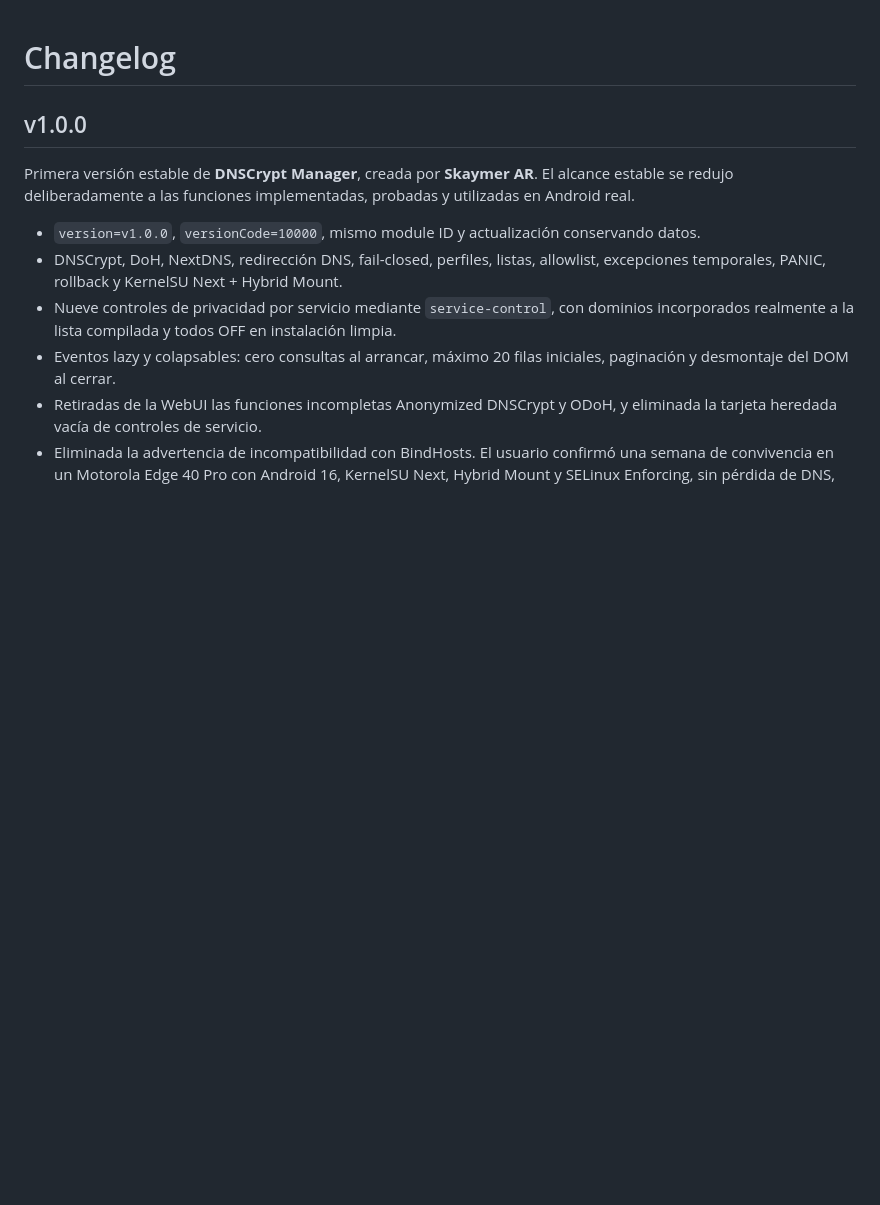
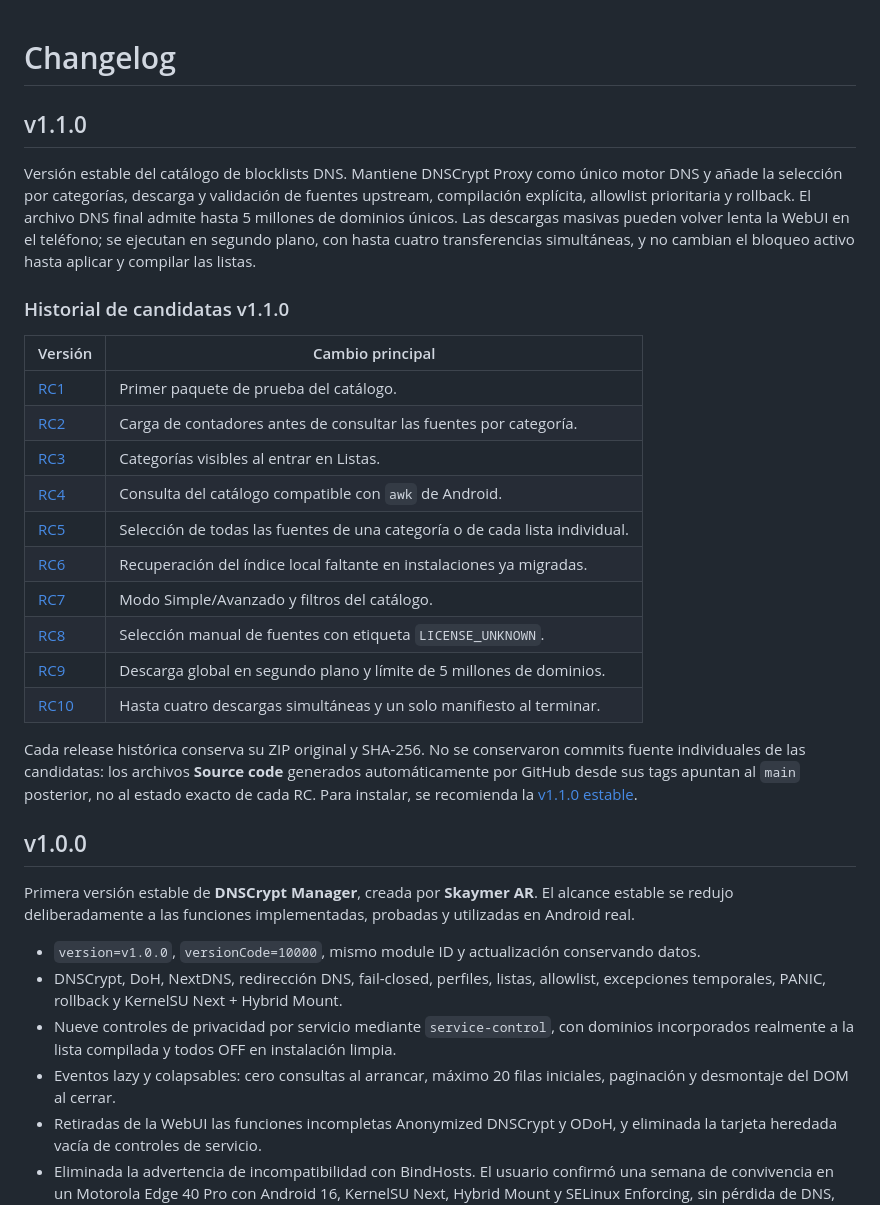
Before and after one commit to Skaymer-AR/DNSCrypt-Manager-WebUI, a Markdown page: CHANGELOG.md, the part around the change. Drawn GitHub-style; blank space fills up the shorter version.

Commit message:
docs: archive v1.1.0 RC1–RC10 release history

```diff
--- a/CHANGELOG.md
+++ b/CHANGELOG.md
@@ -1,4 +1,35 @@
 # Changelog
+
+## v1.1.0
+
+Versión estable del catálogo de blocklists DNS. Mantiene DNSCrypt Proxy como
+único motor DNS y añade la selección por categorías, descarga y validación de
+fuentes upstream, compilación explícita, allowlist prioritaria y rollback. El
+archivo DNS final admite hasta 5 millones de dominios únicos. Las descargas
+masivas pueden volver lenta la WebUI en el teléfono; se ejecutan en segundo
+plano, con hasta cuatro transferencias simultáneas, y no cambian el bloqueo
+activo hasta aplicar y compilar las listas.
+
+### Historial de candidatas v1.1.0
+
+| Versión | Cambio principal |
+| --- | --- |
+| [RC1](https://github.com/Skaymer-AR/DNSCrypt-Manager-WebUI/releases/tag/v1.1.0-rc1) | Primer paquete de prueba del catálogo. |
+| [RC2](https://github.com/Skaymer-AR/DNSCrypt-Manager-WebUI/releases/tag/v1.1.0-rc2) | Carga de contadores antes de consultar las fuentes por categoría. |
+| [RC3](https://github.com/Skaymer-AR/DNSCrypt-Manager-WebUI/releases/tag/v1.1.0-rc3) | Categorías visibles al entrar en Listas. |
+| [RC4](https://github.com/Skaymer-AR/DNSCrypt-Manager-WebUI/releases/tag/v1.1.0-rc4) | Consulta del catálogo compatible con `awk` de Android. |
+| [RC5](https://github.com/Skaymer-AR/DNSCrypt-Manager-WebUI/releases/tag/v1.1.0-rc5) | Selección de todas las fuentes de una categoría o de cada lista individual. |
+| [RC6](https://github.com/Skaymer-AR/DNSCrypt-Manager-WebUI/releases/tag/v1.1.0-rc6) | Recuperación del índice local faltante en instalaciones ya migradas. |
+| [RC7](https://github.com/Skaymer-AR/DNSCrypt-Manager-WebUI/releases/tag/v1.1.0-rc7) | Modo Simple/Avanzado y filtros del catálogo. |
+| [RC8](https://github.com/Skaymer-AR/DNSCrypt-Manager-WebUI/releases/tag/v1.1.0-rc8) | Selección manual de fuentes con etiqueta `LICENSE_UNKNOWN`. |
+| [RC9](https://github.com/Skaymer-AR/DNSCrypt-Manager-WebUI/releases/tag/v1.1.0-rc9) | Descarga global en segundo plano y límite de 5 millones de dominios. |
+| [RC10](https://github.com/Skaymer-AR/DNSCrypt-Manager-WebUI/releases/tag/v1.1.0-rc10) | Hasta cuatro descargas simultáneas y un solo manifiesto al terminar. |
+
+Cada release histórica conserva su ZIP original y SHA-256. No se conservaron
+commits fuente individuales de las candidatas: los archivos **Source code**
+generados automáticamente por GitHub desde sus tags apuntan al `main` posterior,
+no al estado exacto de cada RC. Para instalar, se recomienda la
+[v1.1.0 estable](https://github.com/Skaymer-AR/DNSCrypt-Manager-WebUI/releases/tag/v1.1.0).
 
 ## v1.0.0
 
```
